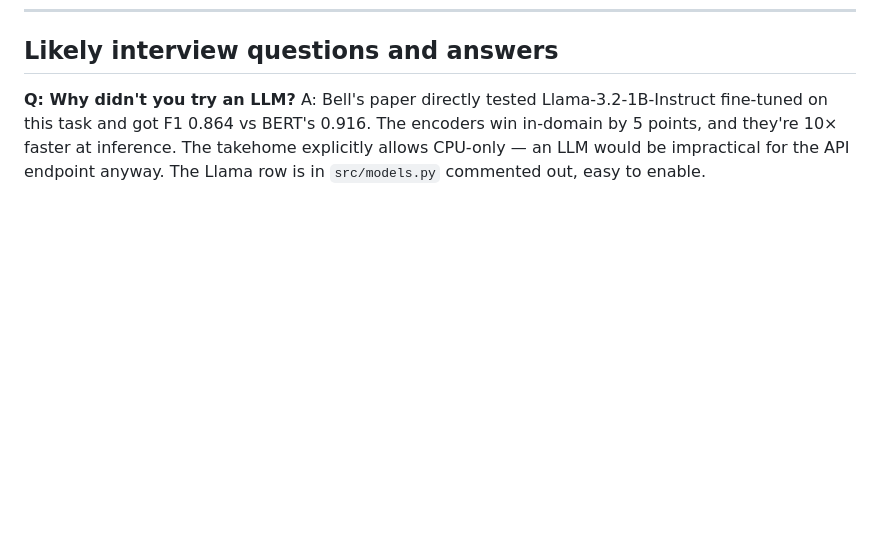
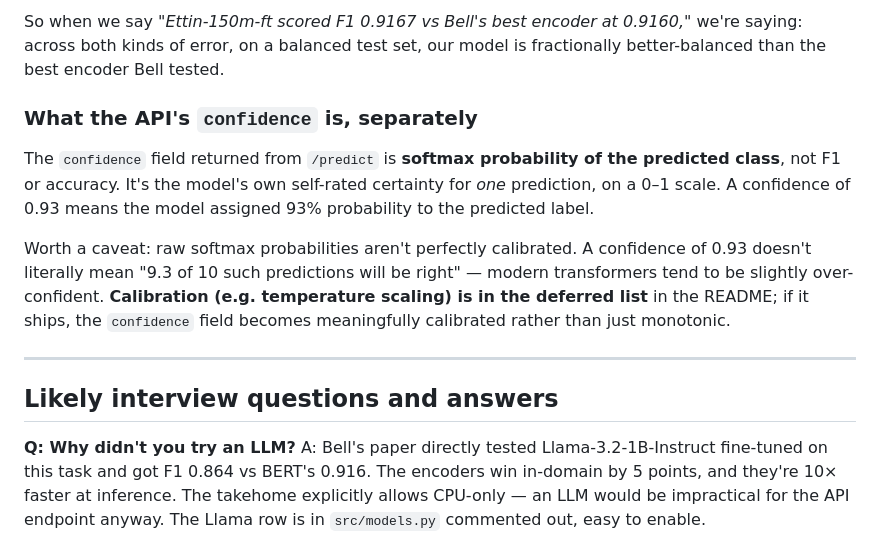
Before and after one commit to jhash/claim-detection, a Markdown page: INTERVIEW_GUIDE.md, the part around one of its changes. GitHub-like rendering; blank space fills up the shorter version.

```diff
--- a/INTERVIEW_GUIDE.md
+++ b/INTERVIEW_GUIDE.md
@@ -221,3 +308,24 @@ where Bell's exact split isn't published.
+So when we say *"Ettin-150m-ft scored F1 0.9167 vs Bell's best encoder
+at 0.9160,"* we're saying: across both kinds of error, on a balanced
+test set, our model is fractionally better-balanced than the best
+encoder Bell tested.
+
+### What the API's `confidence` is, separately
+
+The `confidence` field returned from `/predict` is **softmax probability
+of the predicted class**, not F1 or accuracy. It's the model's own
+self-rated certainty for *one* prediction, on a 0–1 scale. A confidence
+of 0.93 means the model assigned 93% probability to the predicted label.
+
+Worth a caveat: raw softmax probabilities aren't perfectly calibrated.
+A confidence of 0.93 doesn't literally mean "9.3 of 10 such predictions
+will be right" — modern transformers tend to be slightly over-confident.
+**Calibration (e.g. temperature scaling) is in the deferred list** in
+the README; if it ships, the `confidence` field becomes meaningfully
+calibrated rather than just monotonic.
+
+---
+
 ## Likely interview questions and answers
 
 **Q: Why didn't you try an LLM?**
```
Also changed, not shown: other parts of INTERVIEW_GUIDE.md (+87 -0 lines), DEPLOY_LINUX.md (added, +232 -0 lines), README.md (+17 -0 lines).
